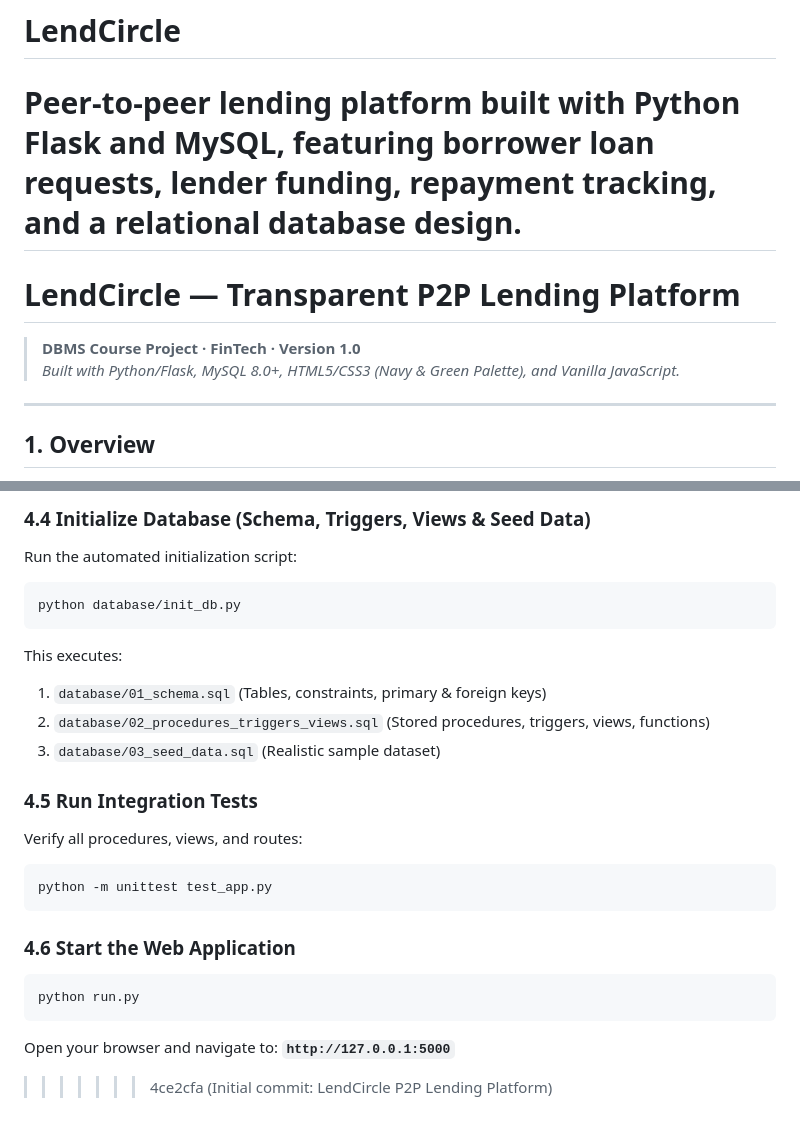
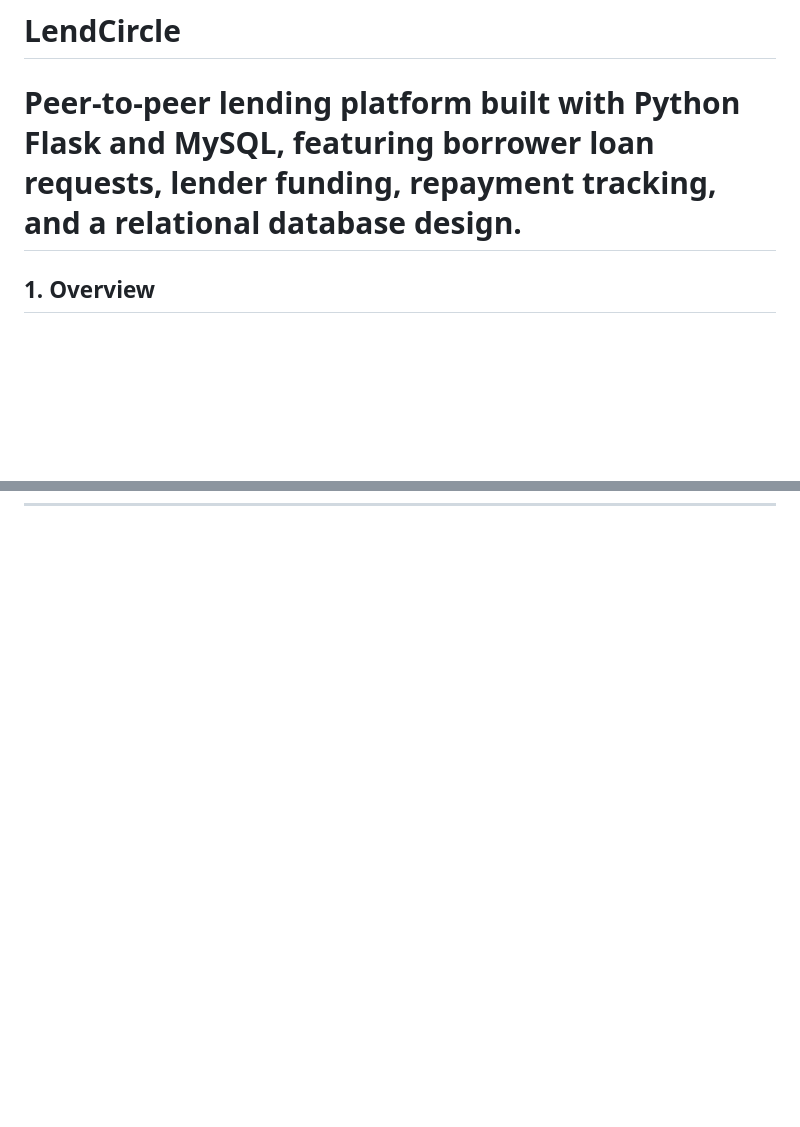
Before and after one commit to BhattKrish310/LendCircle, a Markdown page: README.md, 2 parts joined by grey strips. Drawn GitHub-style; blank space fills up the shorter version.

````diff
--- a/README.md
+++ b/README.md
@@ -2,12 +2,6 @@
 # LendCircle
 Peer-to-peer lending platform built with Python Flask and MySQL, featuring borrower loan requests, lender funding, repayment tracking, and a relational database design.
 =======
-# LendCircle — Transparent P2P Lending Platform
-
-> **DBMS Course Project · FinTech · Version 1.0**
-> *Built with Python/Flask, MySQL 8.0+, HTML5/CSS3 (Navy & Green Palette), and Vanilla JavaScript.*
-
----
 
 ## 1. Overview
 
@@ -129,23 +68,0 @@ SECRET_KEY=your_secure_secret_key
-### 4.4 Initialize Database (Schema, Triggers, Views & Seed Data)
-Run the automated initialization script:
-```powershell
-python database/init_db.py
-```
-This executes:
-1. `database/01_schema.sql` (Tables, constraints, primary & foreign keys)
-2. `database/02_procedures_triggers_views.sql` (Stored procedures, triggers, views, functions)
-3. `database/03_seed_data.sql` (Realistic sample dataset)
-
-### 4.5 Run Integration Tests
-Verify all procedures, views, and routes:
-```powershell
-python -m unittest test_app.py
-```
-
-### 4.6 Start the Web Application
-```powershell
-python run.py
-```
-Open your browser and navigate to:
-**`http://127.0.0.1:5000`**
->>>>>>> 4ce2cfa (Initial commit: LendCircle P2P Lending Platform)
````
Also changed, not shown: other parts of README.md (+0 -54 lines).
